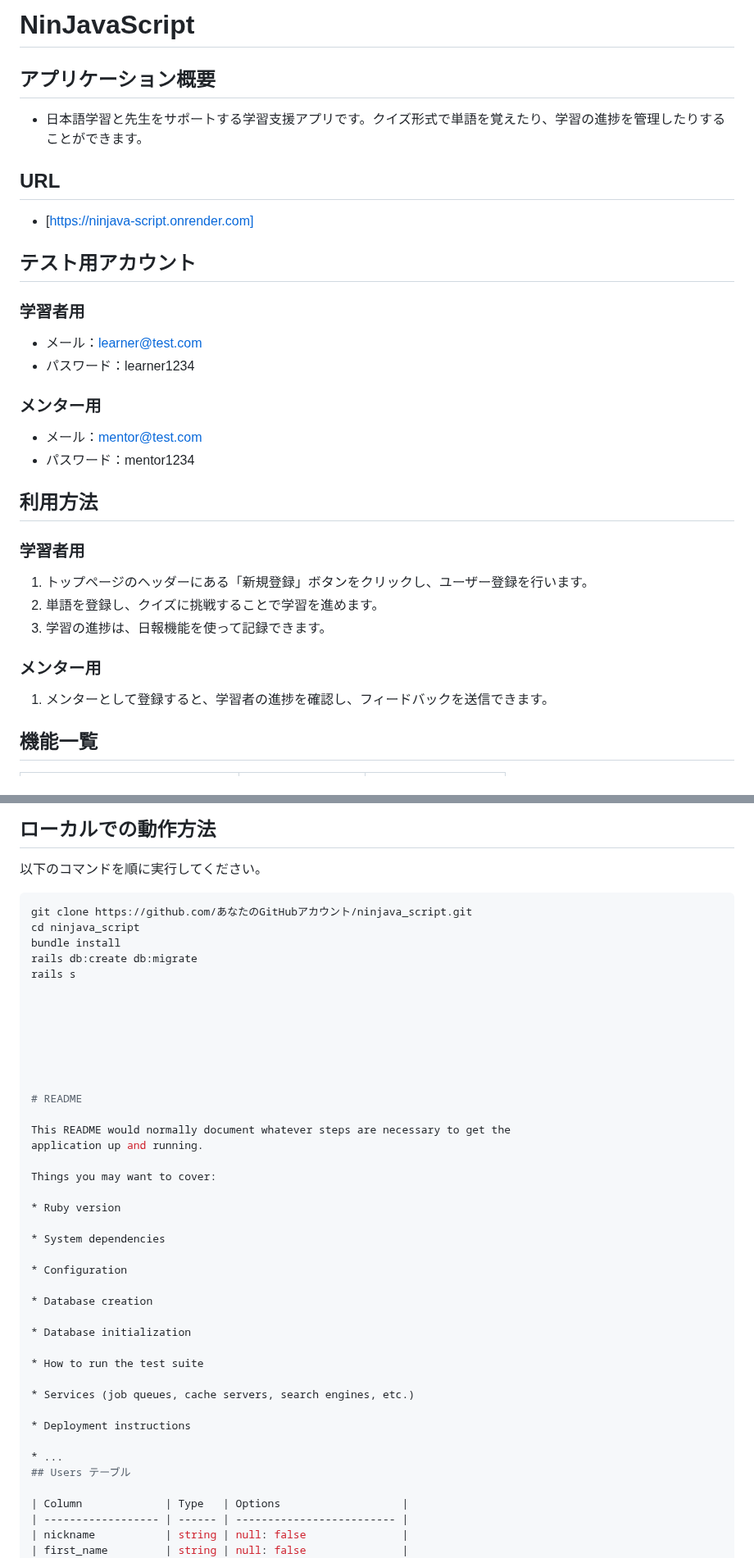
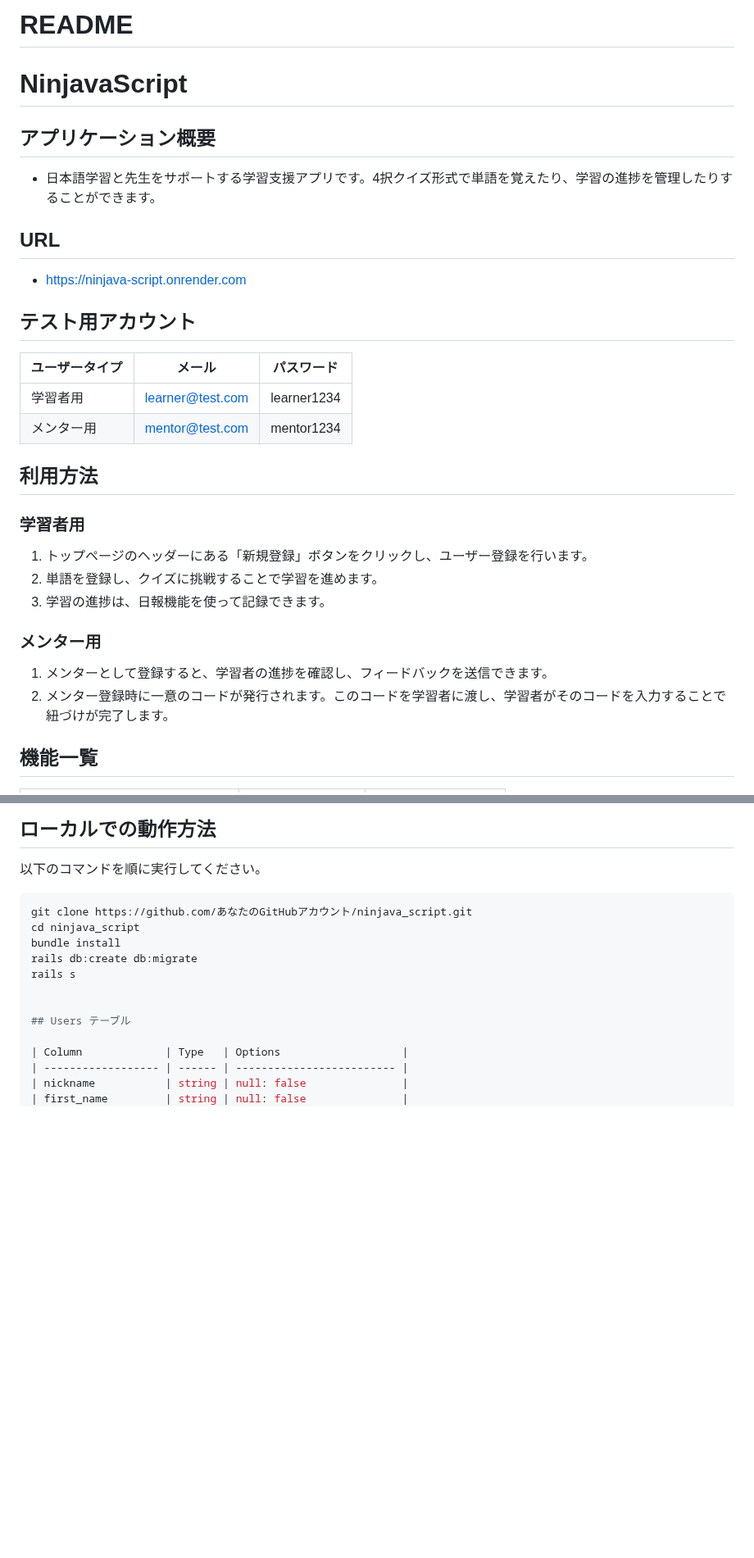
Before and after one commit to corgi-rika/ninjava_script, a Markdown page: README.md, 2 parts joined by grey strips. Shown at 82% size. Drawn GitHub-style; blank space fills up the shorter version.

Commit message:
READMEの編集

```diff
--- a/README.md
+++ b/README.md
@@ -1,19 +1,18 @@
-# NinJavaScript
+# README
+
+# NinjavaScript
 
 ## アプリケーション概要
-- 日本語学習と先生をサポートする学習支援アプリです。クイズ形式で単語を覚えたり、学習の進捗を管理したりすることができます。
+- 日本語学習と先生をサポートする学習支援アプリです。4択クイズ形式で単語を覚えたり、学習の進捗を管理したりすることができます。
 
 ## URL
-- [https://ninjava-script.onrender.com]
+- [https://ninjava-script.onrender.com](https://ninjava-script.onrender.com)
 
 ## テスト用アカウント
-### 学習者用
-- メール：learner@test.com
-- パスワード：learner1234
-
-### メンター用
-- メール：mentor@test.com
-- パスワード：mentor1234
+| ユーザータイプ | メール                | パスワード     |
+| -------------- | --------------------- | -------------- |
+| 学習者用       | learner@test.com      | learner1234    |
+| メンター用     | mentor@test.com       | mentor1234     |
 
 ## 利用方法
 ### 学習者用
@@ -23,6 +22,7 @@
 
 ### メンター用
 1. メンターとして登録すると、学習者の進捗を確認し、フィードバックを送信できます。
+2. メンター登録時に一意のコードが発行されます。このコードを学習者に渡し、学習者がそのコードを入力することで紐づけが完了します。
 
 ## 機能一覧
 | 機能                       | 学習者用ユーザー | メンター用ユーザー |
@@ -58,35 +54,6 @@ rails db:create db:migrate
 rails s
 
 
-
-
-
-
-
-# README
-
-This README would normally document whatever steps are necessary to get the
-application up and running.
-
-Things you may want to cover:
-
-* Ruby version
-
-* System dependencies
-
-* Configuration
-
-* Database creation
-
-* Database initialization
-
-* How to run the test suite
-
-* Services (job queues, cache servers, search engines, etc.)
-
-* Deployment instructions
-
-* ...
 ## Users テーブル
 
 | Column             | Type   | Options                   |
```
Also changed, not shown: other parts of README.md (+0 -4 lines).
